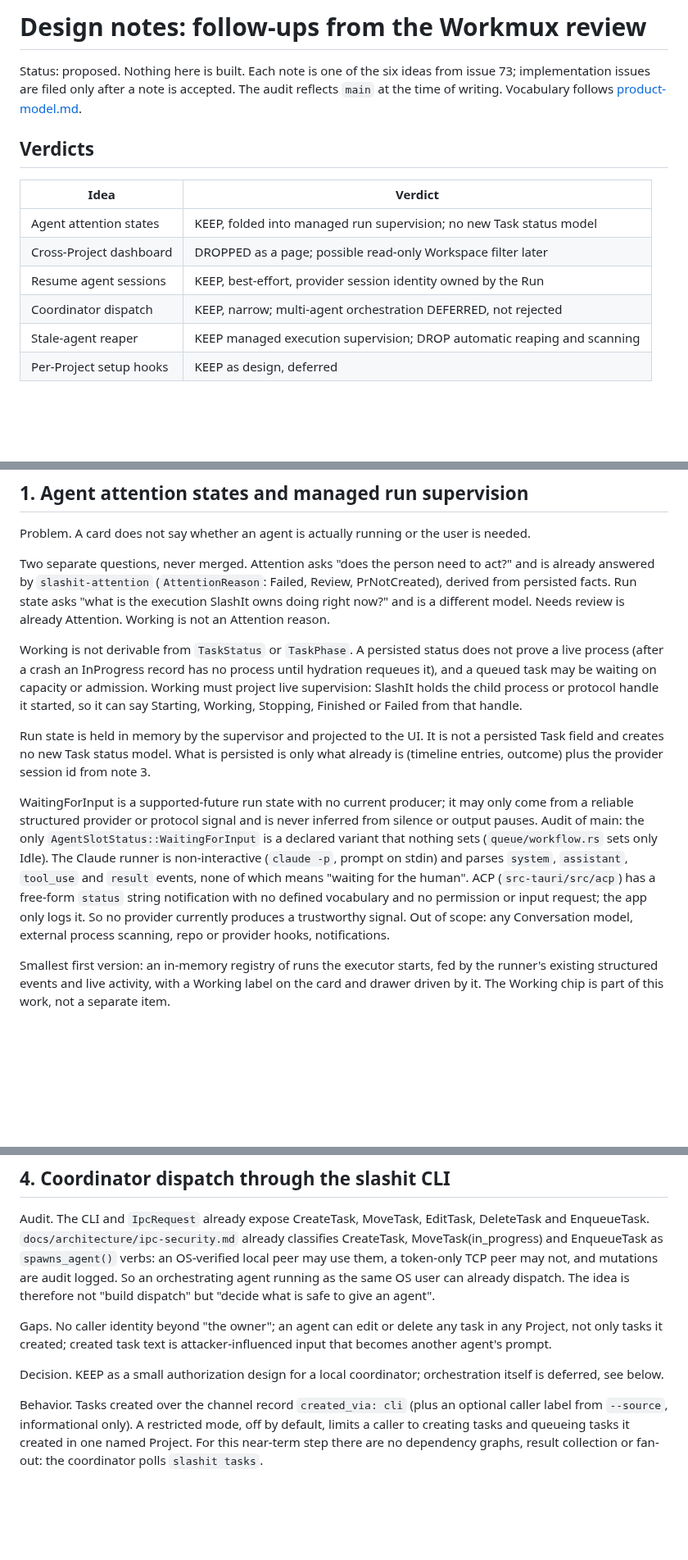
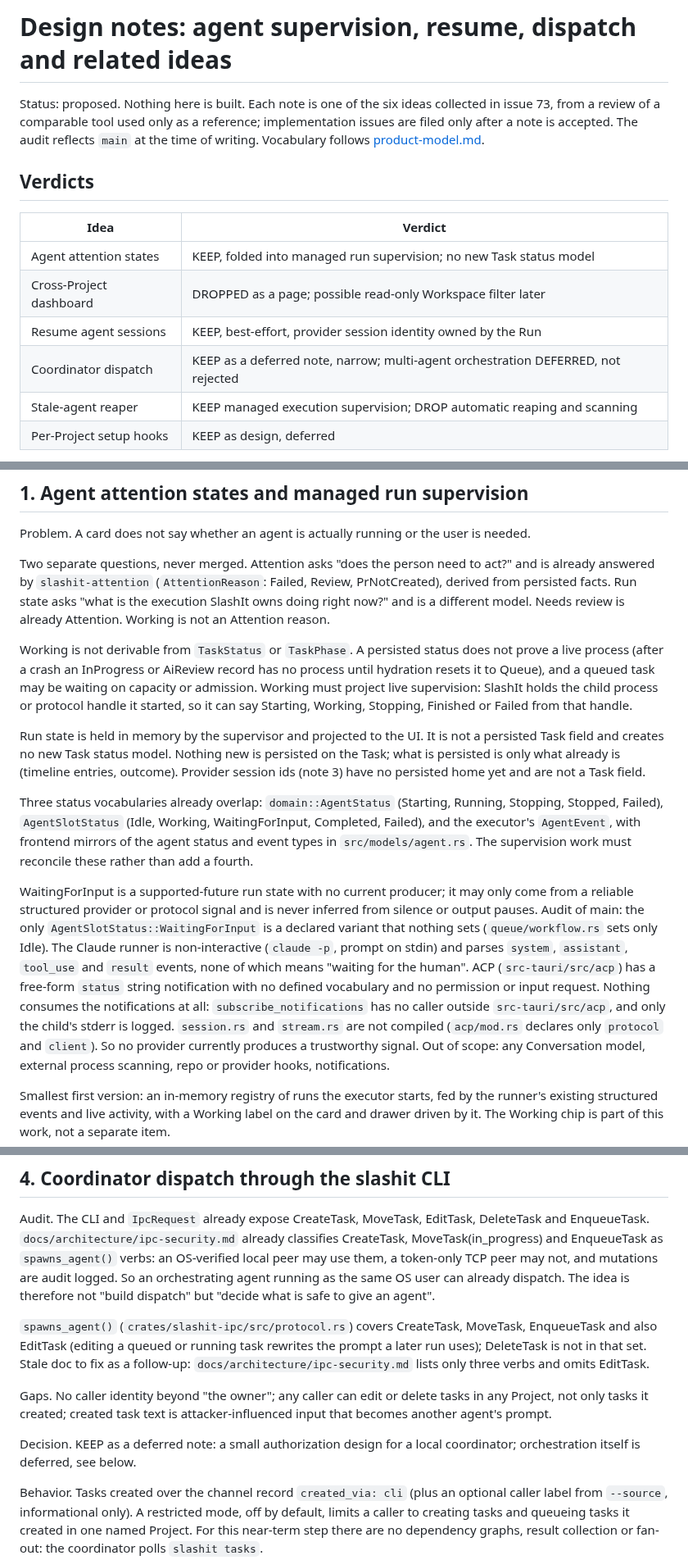
Before and after one commit to BarraDev/slashit, a Markdown page: docs/design/workmux-follow-ups.md, 3 parts joined by grey strips. Shown at 82% size. GitHub-like rendering; blank space fills up the shorter version.

Commit message:
docs: correct ACP, spawn-verb, hydration and persistence statements in design notes

```diff
--- a/docs/design/workmux-follow-ups.md
+++ b/docs/design/workmux-follow-ups.md
@@ -1,7 +1,8 @@
-# Design notes: follow-ups from the Workmux review
+# Design notes: agent supervision, resume, dispatch and related ideas
 
 Status: proposed. Nothing here is built. Each note is one of the six ideas
-from issue 73; implementation issues are filed only after a note is accepted.
+collected in issue 73, from a review of a comparable tool used only as a
+reference; implementation issues are filed only after a note is accepted.
 The audit reflects `main` at the time of writing. Vocabulary follows
 [product-model.md](../architecture/product-model.md).
 
@@ -12,7 +13,7 @@ The audit reflects `main` at the time of writing. Vocabulary follows
 | Agent attention states | KEEP, folded into managed run supervision; no new Task status model |
 | Cross-Project dashboard | DROPPED as a page; possible read-only Workspace filter later |
 | Resume agent sessions | KEEP, best-effort, provider session identity owned by the Run |
-| Coordinator dispatch | KEEP, narrow; multi-agent orchestration DEFERRED, not rejected |
+| Coordinator dispatch | KEEP as a deferred note, narrow; multi-agent orchestration DEFERRED, not rejected |
 | Stale-agent reaper | KEEP managed execution supervision; DROP automatic reaping and scanning |
 | Per-Project setup hooks | KEEP as design, deferred |
 
@@ -32,16 +33,24 @@ Failed, Review, PrNotCreated), derived from persisted facts. Run state asks
 model. Needs review is already Attention. Working is not an Attention reason.
 
 Working is not derivable from `TaskStatus` or `TaskPhase`. A persisted
-status does not prove a live process (after a crash an InProgress record has
-no process until hydration requeues it), and a queued task may be waiting on
+status does not prove a live process (after a crash an InProgress or AiReview
+record has no process until hydration resets it to Queue), and a queued task may be waiting on
 capacity or admission. Working must project live supervision: SlashIt holds
 the child process or protocol handle it started, so it can say Starting,
 Working, Stopping, Finished or Failed from that handle.
 
 Run state is held in memory by the supervisor and projected to the UI. It is
-not a persisted Task field and creates no new Task status model. What is
-persisted is only what already is (timeline entries, outcome) plus the
-provider session id from note 3.
+not a persisted Task field and creates no new Task status model. Nothing new
+is persisted on the Task; what is persisted is only what already is (timeline
+entries, outcome). Provider session ids (note 3) have no persisted home yet
+and are not a Task field.
+
+Three status vocabularies already overlap: `domain::AgentStatus`
+(Starting, Running, Stopping, Stopped, Failed), `AgentSlotStatus` (Idle,
+Working, WaitingForInput, Completed, Failed), and the executor's
+`AgentEvent`, with frontend mirrors of the agent status and event types in
+`src/models/agent.rs`. The supervision work must reconcile these rather than
+add a fourth.
 
 WaitingForInput is a supported-future run state with no current producer; it
 may only come from a reliable structured provider or protocol signal and is
@@ -51,7 +60,11 @@ never inferred from silence or output pauses. Audit of main: the only
 (`claude -p`, prompt on stdin) and parses `system`, `assistant`, `tool_use`
 and `result` events, none of which means "waiting for the human". ACP
 (`src-tauri/src/acp`) has a free-form `status` string notification with no
-defined vocabulary and no permission or input request; the app only logs it.
+defined vocabulary and no permission or input request. Nothing consumes
+the notifications at all: `subscribe_notifications` has no caller outside
+`src-tauri/src/acp`, and only the child's stderr is logged. `session.rs` and
+`stream.rs` are not compiled (`acp/mod.rs` declares only `protocol` and
+`client`).
 So no provider currently produces a trustworthy signal. Out of scope: any Conversation model, external process scanning,
 repo or provider hooks, notifications.
 
@@ -122,11 +138,17 @@ TCP peer may not, and mutations are audit logged. So an orchestrating agent
 running as the same OS user can already dispatch. The idea is therefore not
 "build dispatch" but "decide what is safe to give an agent".
 
-Gaps. No caller identity beyond "the owner"; an agent can edit or delete any
-task in any Project, not only tasks it created; created task text is
+`spawns_agent()` (`crates/slashit-ipc/src/protocol.rs`) covers CreateTask,
+MoveTask, EnqueueTask and also EditTask (editing a queued or running task
+rewrites the prompt a later run uses); DeleteTask is not in that set.
+Stale doc to fix as a follow-up: `docs/architecture/ipc-security.md` lists
+only three verbs and omits EditTask.
+
+Gaps. No caller identity beyond "the owner"; any caller can edit or delete
+tasks in any Project, not only tasks it created; created task text is
 attacker-influenced input that becomes another agent's prompt.
 
-Decision. KEEP as a small authorization design for a local coordinator; orchestration itself is deferred, see below.
+Decision. KEEP as a deferred note: a small authorization design for a local coordinator; orchestration itself is deferred, see below.
 
 Behavior. Tasks created over the channel record `created_via: cli` (plus an
 optional caller label from `--source`, informational only). A restricted
```
Also changed, not shown: other parts of docs/design/workmux-follow-ups.md (+8 -5 lines), docs/design/agent-runtime-and-conversations.md (+7 -4 lines).
